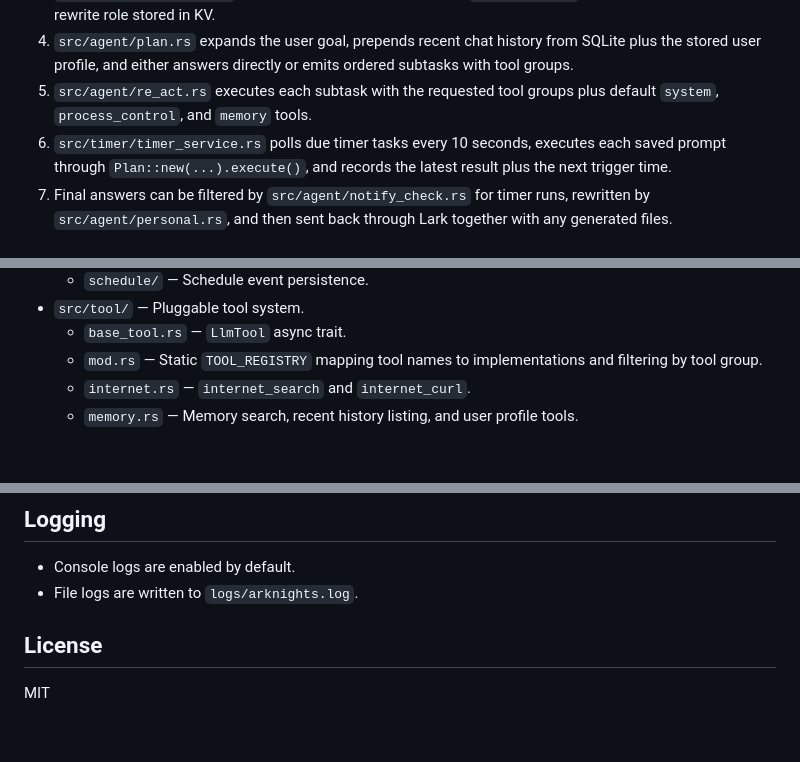
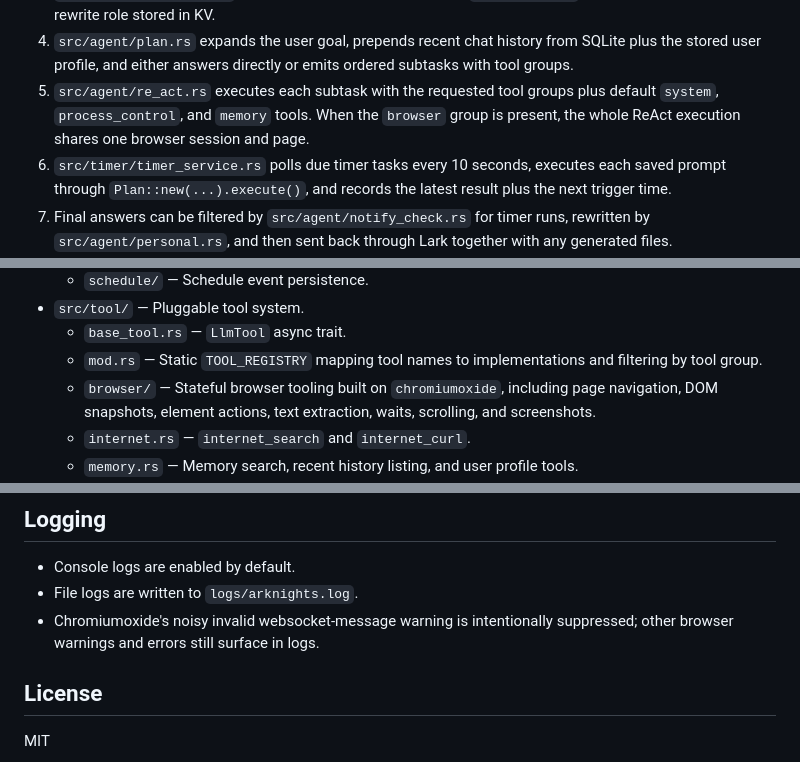
Before and after one commit to cwdtom/arknights, a Markdown page: README.md, 3 parts joined by grey strips. Rendered like a GitHub page; blank space fills up the shorter version.

```diff
--- a/README.md
+++ b/README.md
@@ -151,7 +168,9 @@ DeepSeek or Lark credential set.
    SQLite plus the stored user profile, and either answers directly or emits
    ordered subtasks with tool groups.
 5. `src/agent/re_act.rs` executes each subtask with the requested tool groups
-   plus default `system`, `process_control`, and `memory` tools.
+   plus default `system`, `process_control`, and `memory` tools. When the
+   `browser` group is present, the whole ReAct execution shares one browser
+   session and page.
 6. `src/timer/timer_service.rs` polls due timer tasks every 10 seconds,
    executes each saved prompt through `Plan::new(...).execute()`, and records
    the latest result plus the next trigger time.
@@ -193,6 +212,9 @@ DeepSeek or Lark credential set.
   - `base_tool.rs` — `LlmTool` async trait.
   - `mod.rs` — Static `TOOL_REGISTRY` mapping tool names to implementations and
     filtering by tool group.
+  - `browser/` — Stateful browser tooling built on `chromiumoxide`, including
+    page navigation, DOM snapshots, element actions, text extraction, waits,
+    scrolling, and screenshots.
   - `internet.rs` — `internet_search` and `internet_curl`.
   - `memory.rs` — Memory search, recent history listing, and user profile
     tools.
@@ -263,6 +293,8 @@ impl LlmTool for MyTool {
 
 - Console logs are enabled by default.
 - File logs are written to `logs/arknights.log`.
+- Chromiumoxide's noisy invalid websocket-message warning is intentionally
+  suppressed; other browser warnings and errors still surface in logs.
 
 ## License
 
```
Also changed, not shown: other parts of README.md (+26 -1 lines).
